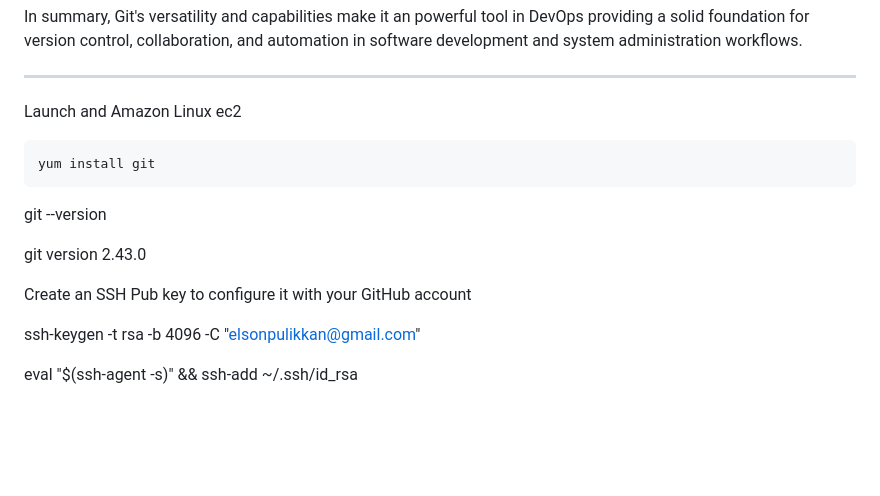
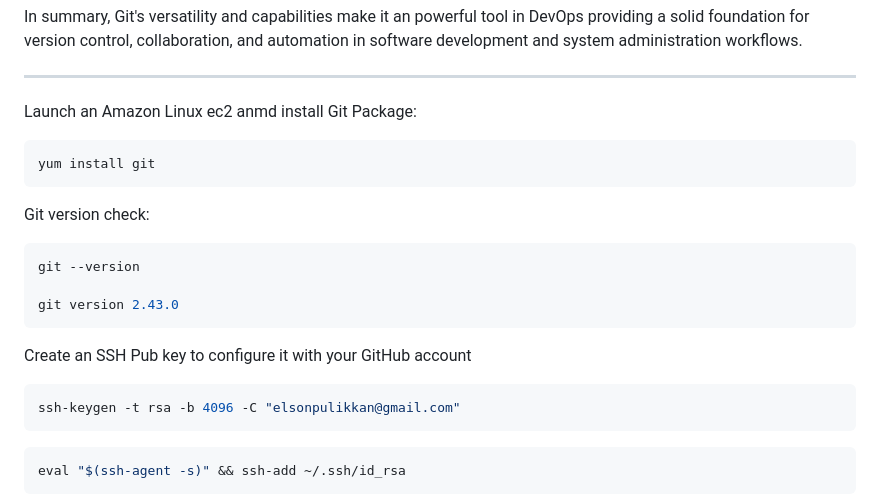
Before and after one commit to elsonpulikkan96/git-basics, a Markdown page: README.md, the part around one of its changes. GitHub-like rendering; blank space fills up the shorter version.

````diff
--- a/README.md
+++ b/README.md
@@ -51,16 +51,20 @@ In summary, Git's versatility and capabilities make it an powerful tool in DevOp
 
 ***************************************************************************
 
-Launch and Amazon Linux ec2
+Launch an Amazon Linux ec2 anmd install Git Package:
 ```sh
 yum install git
 ```
+Git version check:
+
+```sh
 git --version
 
 git version 2.43.0
-
+```
 Create an SSH Pub key to configure it with your GitHub account
-
+```sh
 ssh-keygen -t rsa -b 4096 -C "elsonpulikkan@gmail.com"
-
+```
+```sh
 eval "$(ssh-agent -s)" && ssh-add ~/.ssh/id_rsa
````
Also changed, not shown: other parts of README.md (+3 -2 lines).
